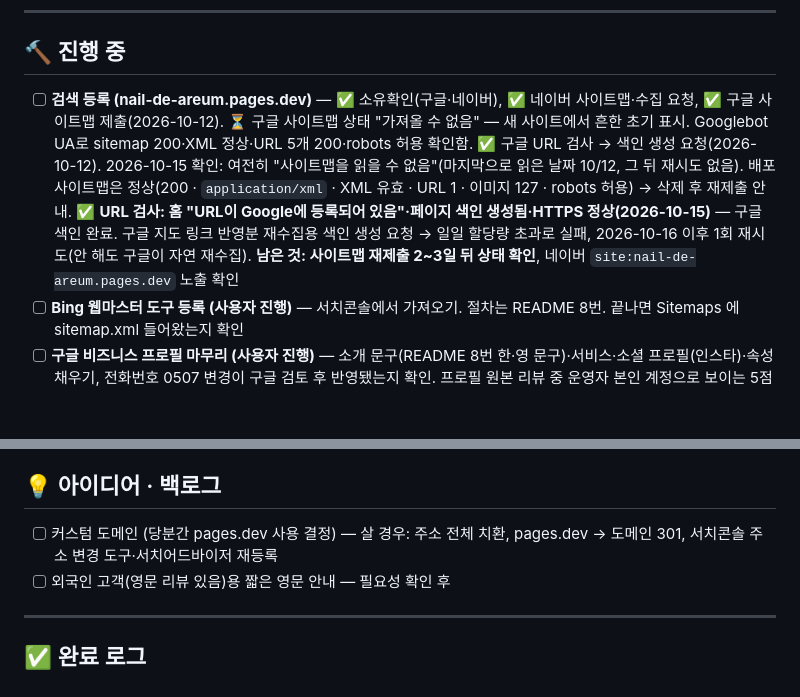
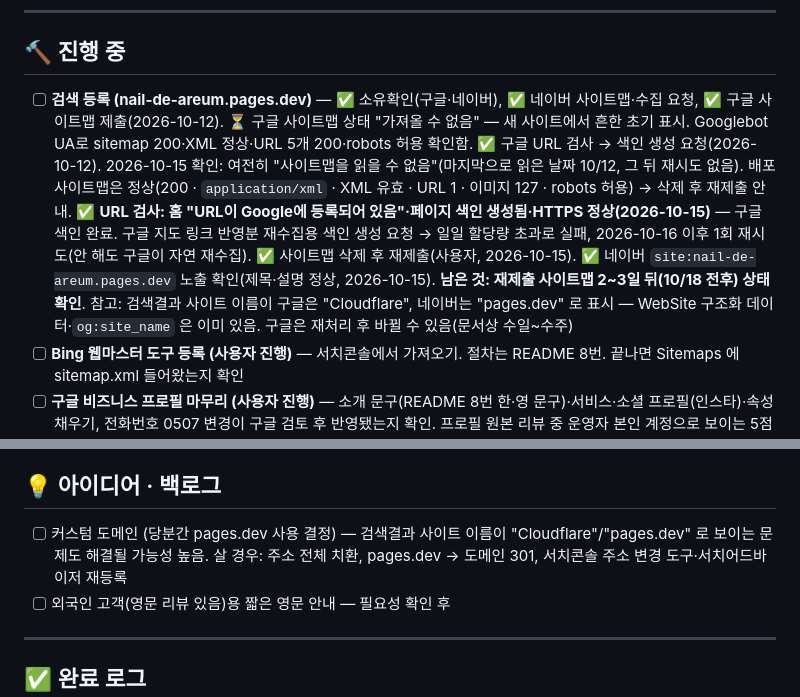
Before and after one commit to Benhur41/naie_de_areum, a Markdown page: TODO.md, 2 parts joined by grey strips. GitHub-like rendering; blank space fills up the shorter version.

Commit message:
Log Naver indexing and sitemap resubmission
- Naver site: search shows the home page with correct title/description
- Sitemap resubmitted in Search Console; recheck around 10/18
- Note search result site name shown as Cloudflare / pages.dev

Co-Authored-By: Claude Opus 5.5 <noreply@anthropic.com>

```diff
--- a/TODO.md
+++ b/TODO.md
@@ -8,7 +8,7 @@
 
 ## 🔨 진행 중
 
-- [ ] **검색 등록 (nail-de-areum.pages.dev)** — ✅ 소유확인(구글·네이버), ✅ 네이버 사이트맵·수집 요청, ✅ 구글 사이트맵 제출(2026-10-12). ⏳ 구글 사이트맵 상태 "가져올 수 없음" — 새 사이트에서 흔한 초기 표시. Googlebot UA로 sitemap 200·XML 정상·URL 5개 200·robots 허용 확인함. ✅ 구글 URL 검사 → 색인 생성 요청(2026-10-12). 2026-10-15 확인: 여전히 "사이트맵을 읽을 수 없음"(마지막으로 읽은 날짜 10/12, 그 뒤 재시도 없음). 배포 사이트맵은 정상(200 · `application/xml` · XML 유효 · URL 1 · 이미지 127 · robots 허용) → 삭제 후 재제출 안내. ✅ **URL 검사: 홈 "URL이 Google에 등록되어 있음"·페이지 색인 생성됨·HTTPS 정상(2026-10-15)** — 구글 색인 완료. 구글 지도 링크 반영분 재수집용 색인 생성 요청 → 일일 할당량 초과로 실패, 2026-10-16 이후 1회 재시도(안 해도 구글이 자연 재수집). **남은 것: 사이트맵 재제출 2~3일 뒤 상태 확인**, 네이버 `site:nail-de-areum.pages.dev` 노출 확인
+- [ ] **검색 등록 (nail-de-areum.pages.dev)** — ✅ 소유확인(구글·네이버), ✅ 네이버 사이트맵·수집 요청, ✅ 구글 사이트맵 제출(2026-10-12). ⏳ 구글 사이트맵 상태 "가져올 수 없음" — 새 사이트에서 흔한 초기 표시. Googlebot UA로 sitemap 200·XML 정상·URL 5개 200·robots 허용 확인함. ✅ 구글 URL 검사 → 색인 생성 요청(2026-10-12). 2026-10-15 확인: 여전히 "사이트맵을 읽을 수 없음"(마지막으로 읽은 날짜 10/12, 그 뒤 재시도 없음). 배포 사이트맵은 정상(200 · `application/xml` · XML 유효 · URL 1 · 이미지 127 · robots 허용) → 삭제 후 재제출 안내. ✅ **URL 검사: 홈 "URL이 Google에 등록되어 있음"·페이지 색인 생성됨·HTTPS 정상(2026-10-15)** — 구글 색인 완료. 구글 지도 링크 반영분 재수집용 색인 생성 요청 → 일일 할당량 초과로 실패, 2026-10-16 이후 1회 재시도(안 해도 구글이 자연 재수집). ✅ 사이트맵 삭제 후 재제출(사용자, 2026-10-15). ✅ 네이버 `site:nail-de-areum.pages.dev` 노출 확인(제목·설명 정상, 2026-10-15). **남은 것: 재제출 사이트맵 2~3일 뒤(10/18 전후) 상태 확인**. 참고: 검색결과 사이트 이름이 구글은 "Cloudflare", 네이버는 "pages.dev" 로 표시 — WebSite 구조화 데이터·`og:site_name` 은 이미 있음. 구글은 재처리 후 바뀔 수 있음(문서상 수일~수주)
 - [ ] **Bing 웹마스터 도구 등록 (사용자 진행)** — 서치콘솔에서 가져오기. 절차는 README 8번. 끝나면 Sitemaps 에 sitemap.xml 들어왔는지 확인
 - [ ] **구글 비즈니스 프로필 마무리 (사용자 진행)** — 소개 문구(README 8번 한·영 문구)·서비스·소셜 프로필(인스타)·속성 채우기, 전화번호 0507 변경이 구글 검토 후 반영됐는지 확인. 프로필 원본 리뷰 중 운영자 본인 계정으로 보이는 5점 리뷰 삭제 권장 안내함
 
@@ -29,7 +29,7 @@
 
 ## 💡 아이디어 · 백로그
 
-- [ ] 커스텀 도메인 (당분간 pages.dev 사용 결정) — 살 경우: 주소 전체 치환, pages.dev → 도메인 301, 서치콘솔 주소 변경 도구·서치어드바이저 재등록
+- [ ] 커스텀 도메인 (당분간 pages.dev 사용 결정) — 검색결과 사이트 이름이 "Cloudflare"/"pages.dev" 로 보이는 문제도 해결될 가능성 높음. 살 경우: 주소 전체 치환, pages.dev → 도메인 301, 서치콘솔 주소 변경 도구·서치어드바이저 재등록
 - [ ] 외국인 고객(영문 리뷰 있음)용 짧은 영문 안내 — 필요성 확인 후
 
 ---
```
